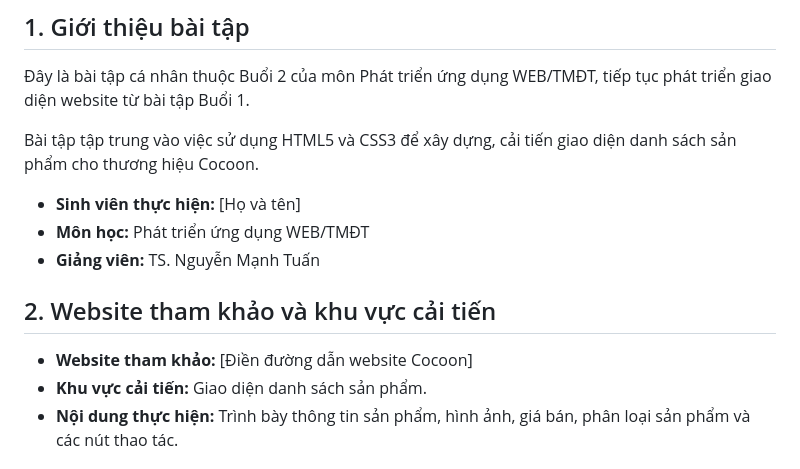
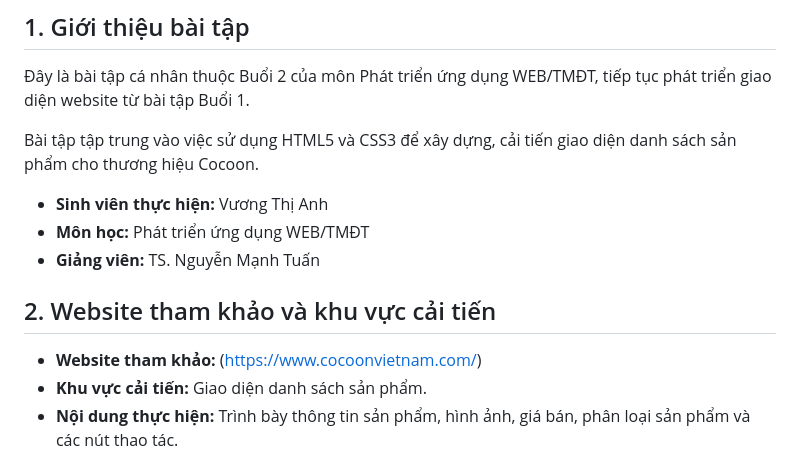
Before and after one commit to vwnganh/ecommerce-ui-improvement, a Markdown page: README.md, the part around the change. Drawn GitHub-style.

Commit message:
Update README.md for Cocoon product page
Updated project introduction, added student name and reference website, and refined HTML/CSS techniques used.

```diff
--- a/README.md
+++ b/README.md
@@ -6,13 +6,13 @@
 
 Bài tập tập trung vào việc sử dụng HTML5 và CSS3 để xây dựng, cải tiến giao diện danh sách sản phẩm cho thương hiệu Cocoon.
 
-- **Sinh viên thực hiện:** [Họ và tên]
+- **Sinh viên thực hiện:** Vương Thị Anh
 - **Môn học:** Phát triển ứng dụng WEB/TMĐT
 - **Giảng viên:** TS. Nguyễn Mạnh Tuấn
 
 ## 2. Website tham khảo và khu vực cải tiến
 
-- **Website tham khảo:** [Điền đường dẫn website Cocoon]
+- **Website tham khảo:** (https://www.cocoonvietnam.com/)
 - **Khu vực cải tiến:** Giao diện danh sách sản phẩm.
 - **Nội dung thực hiện:** Trình bày thông tin sản phẩm, hình ảnh, giá bán, phân loại sản phẩm và các nút thao tác.
 
```
